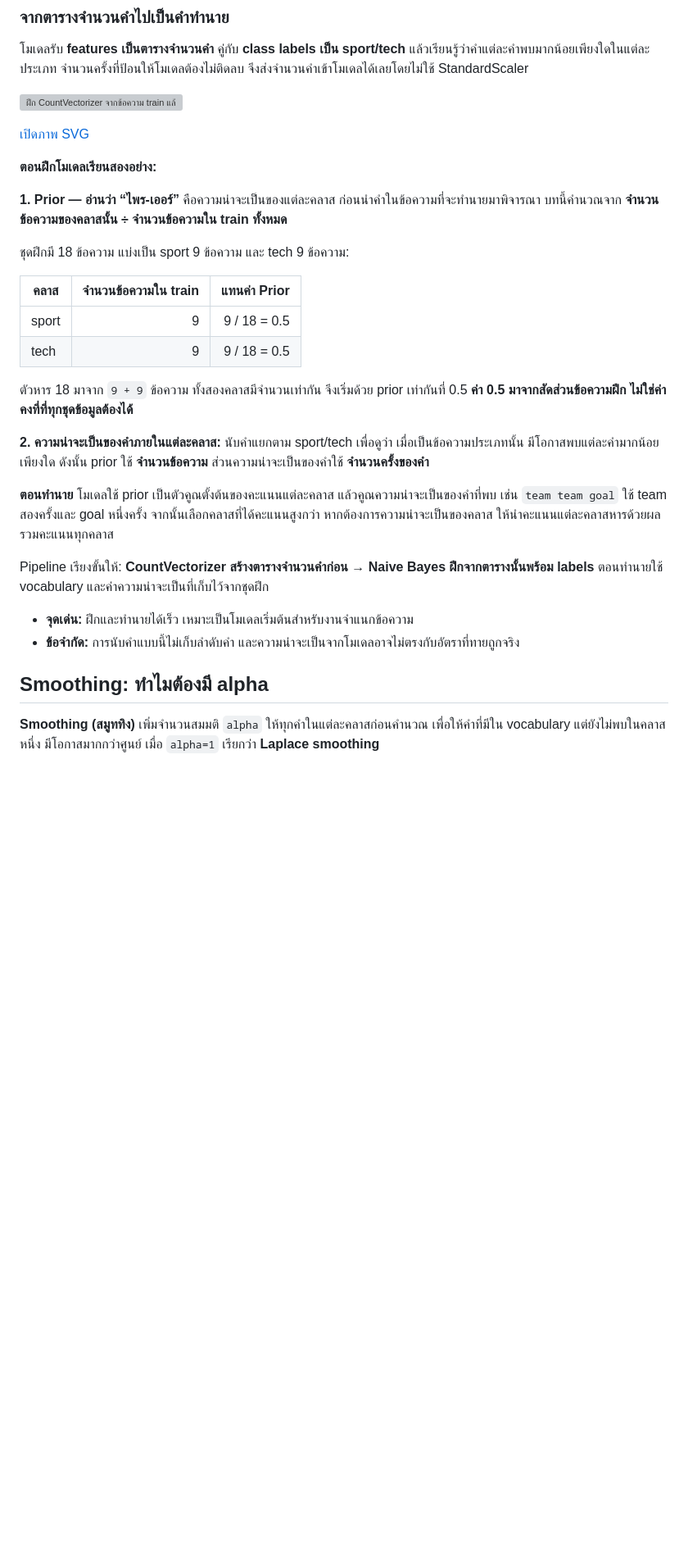
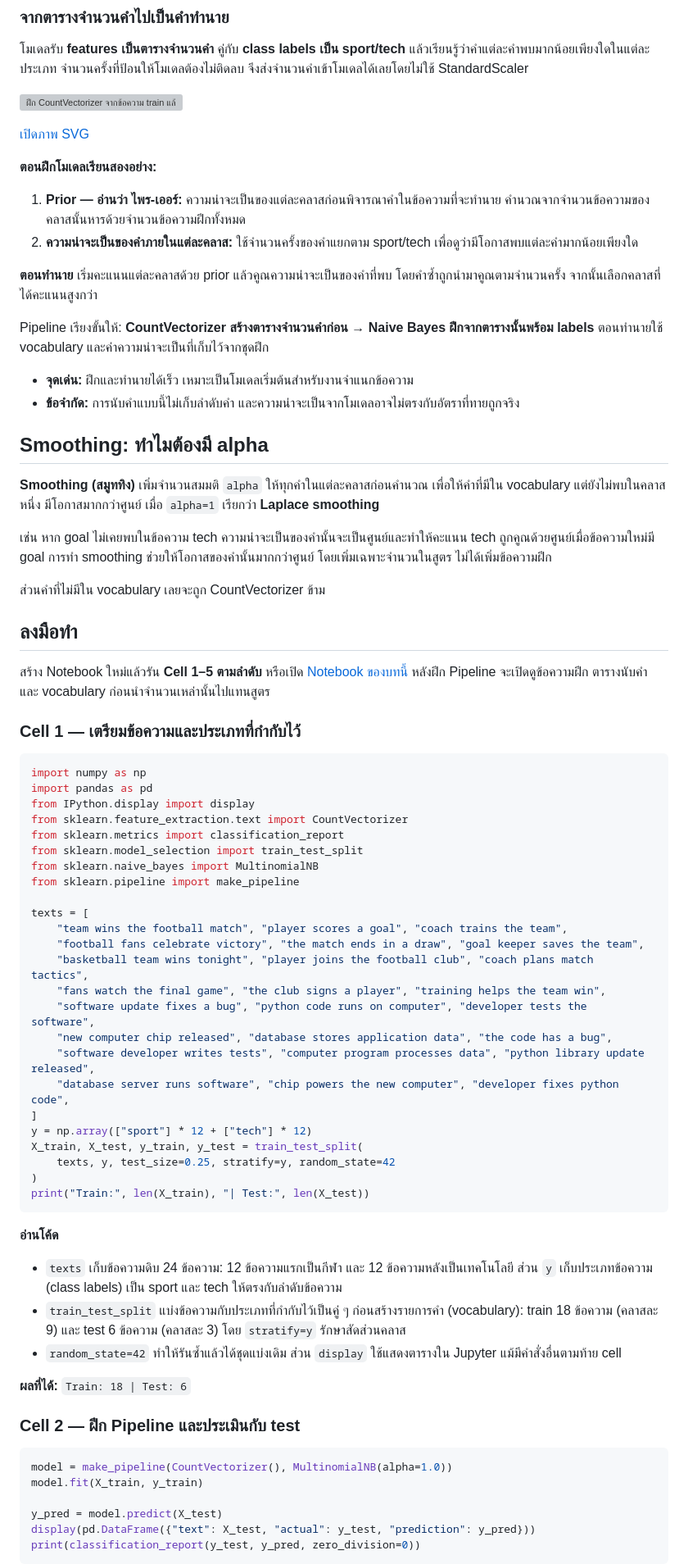
Before and after one commit to KOPE-SOLUTION/machine-learning, a Markdown page: lessons/07-naive-bayes-text/README.md, the part around one of its changes. Shown at 82% size. Drawn GitHub-style; blank space fills up the shorter version; grey boxes are pictures that could not be loaded.

````diff
--- a/lessons/07-naive-bayes-text/README.md
+++ b/lessons/07-naive-bayes-text/README.md
@@ -92,20 +92,10 @@
 
 **ตอนฝึกโมเดลเรียนสองอย่าง:**
 
-**1. Prior — อ่านว่า “ไพร-เออร์”** คือความน่าจะเป็นของแต่ละคลาส ก่อนนำคำในข้อความที่จะทำนายมาพิจารณา บทนี้คำนวณจาก **จำนวนข้อความของคลาสนั้น ÷ จำนวนข้อความใน train ทั้งหมด**
+1. **Prior — อ่านว่า ไพร-เออร์:** ความน่าจะเป็นของแต่ละคลาสก่อนพิจารณาคำในข้อความที่จะทำนาย คำนวณจากจำนวนข้อความของคลาสนั้นหารด้วยจำนวนข้อความฝึกทั้งหมด
+2. **ความน่าจะเป็นของคำภายในแต่ละคลาส:** ใช้จำนวนครั้งของคำแยกตาม sport/tech เพื่อดูว่ามีโอกาสพบแต่ละคำมากน้อยเพียงใด
 
-ชุดฝึกมี 18 ข้อความ แบ่งเป็น sport 9 ข้อความ และ tech 9 ข้อความ:
-
-| คลาส | จำนวนข้อความใน train | แทนค่า Prior |
-|---|---:|---:|
-| sport | 9 | 9 / 18 = 0.5 |
-| tech | 9 | 9 / 18 = 0.5 |
-
-ตัวหาร 18 มาจาก `9 + 9` ข้อความ ทั้งสองคลาสมีจำนวนเท่ากัน จึงเริ่มด้วย prior เท่ากันที่ 0.5 **ค่า 0.5 มาจากสัดส่วนข้อความฝึก ไม่ใช่ค่าคงที่ที่ทุกชุดข้อมูลต้องได้**
-
-**2. ความน่าจะเป็นของคำภายในแต่ละคลาส:** นับคำแยกตาม sport/tech เพื่อดูว่า เมื่อเป็นข้อความประเภทนั้น มีโอกาสพบแต่ละคำมากน้อยเพียงใด ดังนั้น prior ใช้ **จำนวนข้อความ** ส่วนความน่าจะเป็นของคำใช้ **จำนวนครั้งของคำ**
-
-**ตอนทำนาย** โมเดลใช้ prior เป็นตัวคูณตั้งต้นของคะแนนแต่ละคลาส แล้วคูณความน่าจะเป็นของคำที่พบ เช่น `team team goal` ใช้ team สองครั้งและ goal หนึ่งครั้ง จากนั้นเลือกคลาสที่ได้คะแนนสูงกว่า หากต้องการความน่าจะเป็นของคลาส ให้นำคะแนนแต่ละคลาสหารด้วยผลรวมคะแนนทุกคลาส
+**ตอนทำนาย** เริ่มคะแนนแต่ละคลาสด้วย prior แล้วคูณความน่าจะเป็นของคำที่พบ โดยคำซ้ำถูกนำมาคูณตามจำนวนครั้ง จากนั้นเลือกคลาสที่ได้คะแนนสูงกว่า
 
 Pipeline เรียงขั้นให้: **CountVectorizer สร้างตารางจำนวนคำก่อน → Naive Bayes ฝึกจากตารางนั้นพร้อม labels** ตอนทำนายใช้ vocabulary และค่าความน่าจะเป็นที่เก็บไว้จากชุดฝึก
 
@@ -116,3 +106,62 @@ Pipeline เรียงขั้นให้: **CountVectorizer สร้าง
 
 **Smoothing (สมูททิง)** เพิ่มจำนวนสมมติ `alpha` ให้ทุกคำในแต่ละคลาสก่อนคำนวณ เพื่อให้คำที่มีใน vocabulary แต่ยังไม่พบในคลาสหนึ่ง มีโอกาสมากกว่าศูนย์ เมื่อ `alpha=1` เรียกว่า **Laplace smoothing**
 
+เช่น หาก goal ไม่เคยพบในข้อความ tech ความน่าจะเป็นของคำนั้นจะเป็นศูนย์และทำให้คะแนน tech ถูกคูณด้วยศูนย์เมื่อข้อความใหม่มี goal การทำ smoothing ช่วยให้โอกาสของคำนั้นมากกว่าศูนย์ โดยเพิ่มเฉพาะจำนวนในสูตร ไม่ได้เพิ่มข้อความฝึก
+
+ส่วนคำที่ไม่มีใน vocabulary เลยจะถูก CountVectorizer ข้าม
+
+## ลงมือทำ
+
+สร้าง Notebook ใหม่แล้วรัน **Cell 1–5 ตามลำดับ** หรือเปิด [Notebook ของบทนี้](lesson.ipynb) หลังฝึก Pipeline จะเปิดดูข้อความฝึก ตารางนับคำ และ vocabulary ก่อนนำจำนวนเหล่านั้นไปแทนสูตร
+
+<!-- CODE:CELLS -->
+
+<!-- CODE:START -->
+### Cell 1 — เตรียมข้อความและประเภทที่กำกับไว้
+
+```python
+import numpy as np
+import pandas as pd
+from IPython.display import display
+from sklearn.feature_extraction.text import CountVectorizer
+from sklearn.metrics import classification_report
+from sklearn.model_selection import train_test_split
+from sklearn.naive_bayes import MultinomialNB
+from sklearn.pipeline import make_pipeline
+
+texts = [
+    "team wins the football match", "player scores a goal", "coach trains the team",
+    "football fans celebrate victory", "the match ends in a draw", "goal keeper saves the team",
+    "basketball team wins tonight", "player joins the football club", "coach plans match tactics",
+    "fans watch the final game", "the club signs a player", "training helps the team win",
+    "software update fixes a bug", "python code runs on computer", "developer tests the software",
+    "new computer chip released", "database stores application data", "the code has a bug",
+    "software developer writes tests", "computer program processes data", "python library update released",
+    "database server runs software", "chip powers the new computer", "developer fixes python code",
+]
+y = np.array(["sport"] * 12 + ["tech"] * 12)
+X_train, X_test, y_train, y_test = train_test_split(
+    texts, y, test_size=0.25, stratify=y, random_state=42
+)
+print("Train:", len(X_train), "| Test:", len(X_test))
+```
+
+**อ่านโค้ด**
+
+- `texts` เก็บข้อความดิบ 24 ข้อความ: 12 ข้อความแรกเป็นกีฬา และ 12 ข้อความหลังเป็นเทคโนโลยี ส่วน `y` เก็บประเภทข้อความ (class labels) เป็น sport และ tech ให้ตรงกับลำดับข้อความ
+- `train_test_split` แบ่งข้อความกับประเภทที่กำกับไว้เป็นคู่ ๆ ก่อนสร้างรายการคำ (vocabulary): train 18 ข้อความ (คลาสละ 9) และ test 6 ข้อความ (คลาสละ 3) โดย `stratify=y` รักษาสัดส่วนคลาส
+- `random_state=42` ทำให้รันซ้ำแล้วได้ชุดแบ่งเดิม ส่วน `display` ใช้แสดงตารางใน Jupyter แม้มีคำสั่งอื่นตามท้าย cell
+
+**ผลที่ได้:** `Train: 18 | Test: 6`
+
+### Cell 2 — ฝึก Pipeline และประเมินกับ test
+
+```python
+model = make_pipeline(CountVectorizer(), MultinomialNB(alpha=1.0))
+model.fit(X_train, y_train)
+
+y_pred = model.predict(X_test)
+display(pd.DataFrame({"text": X_test, "actual": y_test, "prediction": y_pred}))
+print(classification_report(y_test, y_pred, zero_division=0))
+```
+
````
Also changed, not shown: other parts of lessons/07-naive-bayes-text/README.md (+133 -72 lines), assets/figures/07-naive-bayes-text-counts.png, 4 other files.
